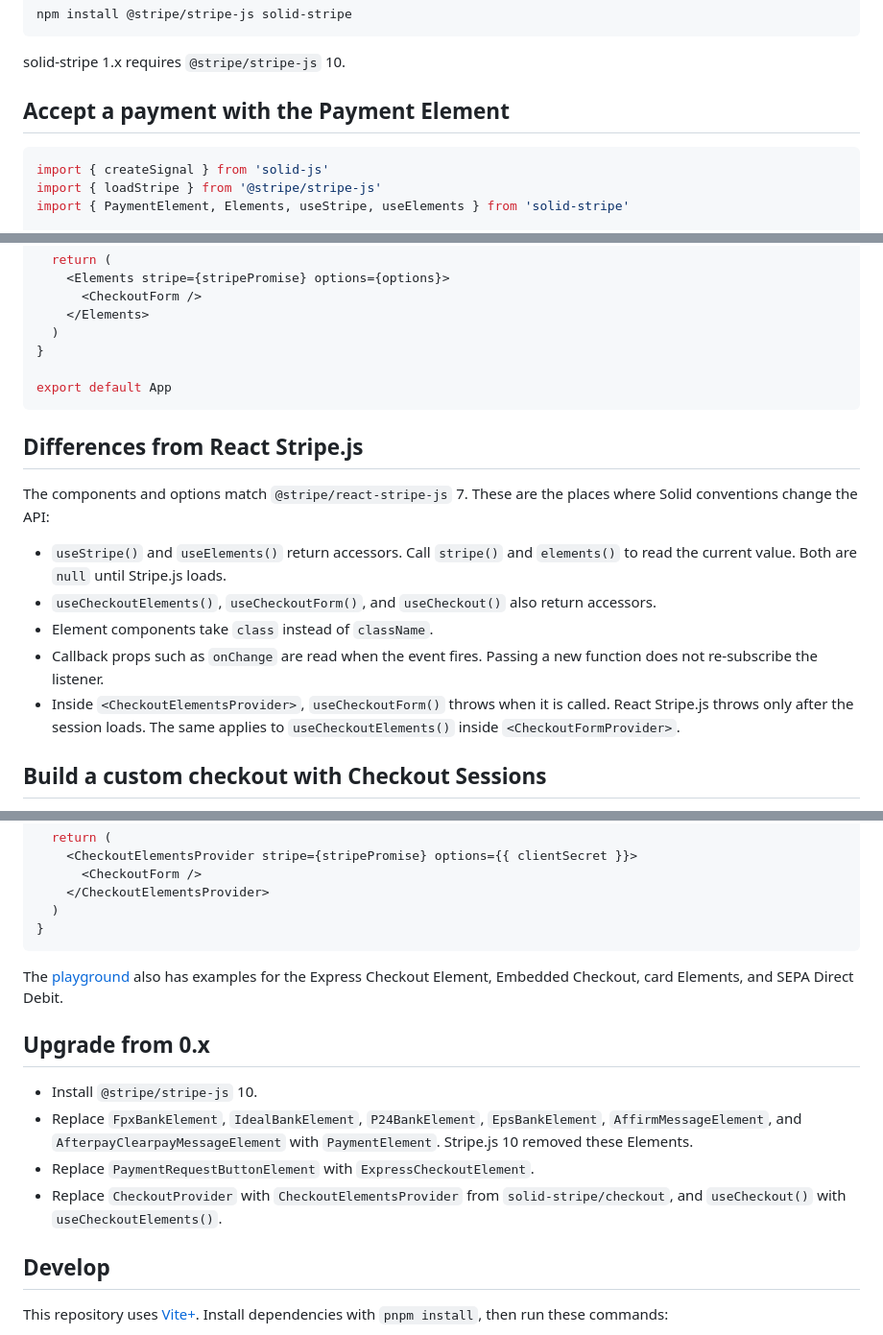
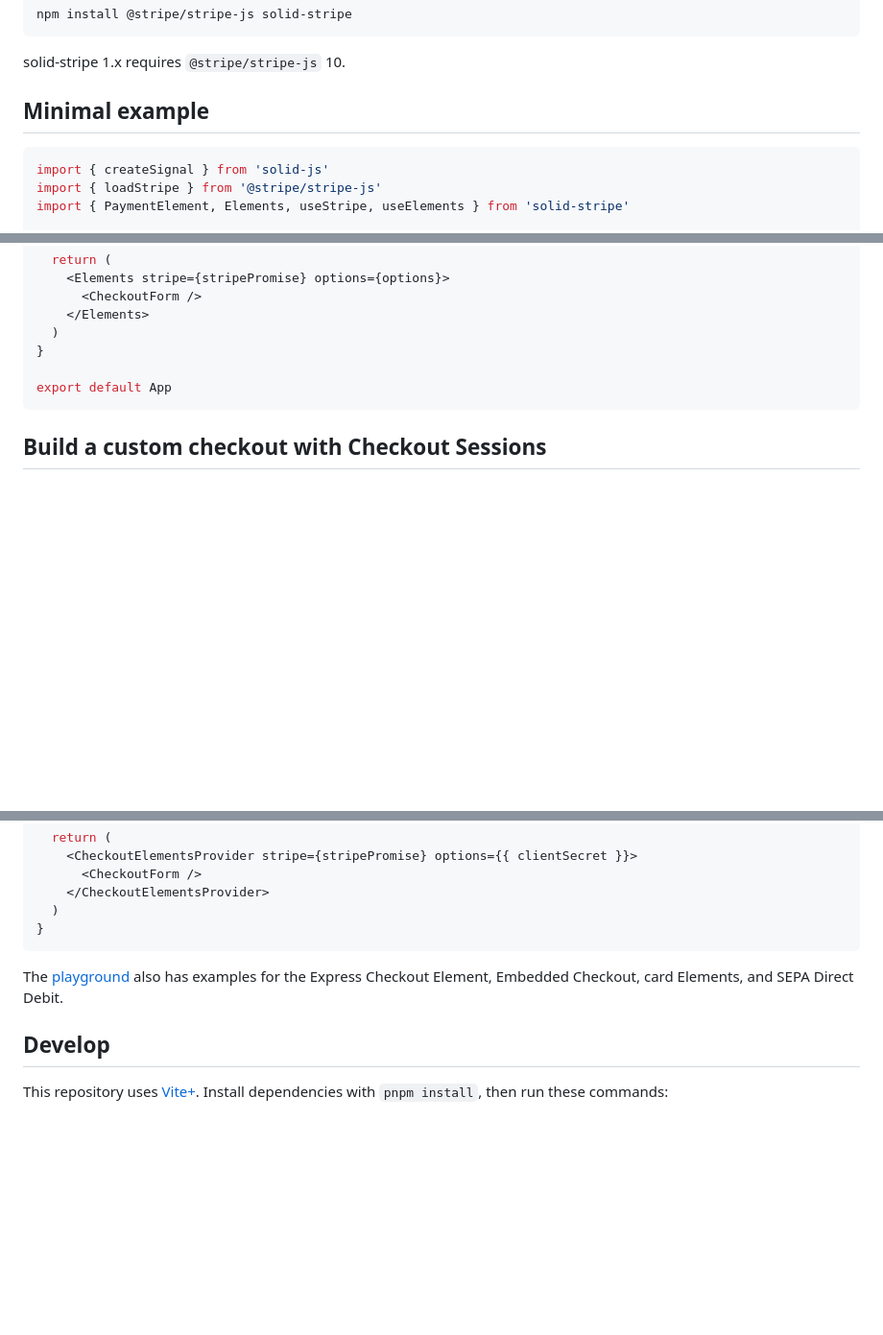
Before and after one commit to wobsoriano/solid-stripe, a Markdown page: README.md, 3 parts joined by grey strips. Shown at 96% size. Rendered like a GitHub page; blank space fills up the shorter version.

Commit message:
docs: simplify the README
Remove the upgrade and React differences sections and restore the
original "Minimal example" heading.

````diff
--- a/README.md
+++ b/README.md
@@ -17,7 +17,7 @@ npm install @stripe/stripe-js solid-stripe
 
 solid-stripe 1.x requires `@stripe/stripe-js` 10.
 
-## Accept a payment with the Payment Element
+## Minimal example
 
 ```tsx
 import { createSignal } from 'solid-js'
@@ -105,16 +105,6 @@ const App = () => {
 export default App
 ```
 
-## Differences from React Stripe.js
-
-The components and options match `@stripe/react-stripe-js` 7. These are the places where Solid conventions change the API:
-
-- `useStripe()` and `useElements()` return accessors. Call `stripe()` and `elements()` to read the current value. Both are `null` until Stripe.js loads.
-- `useCheckoutElements()`, `useCheckoutForm()`, and `useCheckout()` also return accessors.
-- Element components take `class` instead of `className`.
-- Callback props such as `onChange` are read when the event fires. Passing a new function does not re-subscribe the listener.
-- Inside `<CheckoutElementsProvider>`, `useCheckoutForm()` throws when it is called. React Stripe.js throws only after the session loads. The same applies to `useCheckoutElements()` inside `<CheckoutFormProvider>`.
-
 ## Build a custom checkout with Checkout Sessions
 
 Import the Checkout Sessions components from `solid-stripe/checkout`. Create a Checkout Session with `ui_mode: 'elements'` on your server, and pass its client secret to `CheckoutElementsProvider`.
@@ -171,13 +161,6 @@ const App = () => {
 
 The [playground](./playground) also has examples for the Express Checkout Element, Embedded Checkout, card Elements, and SEPA Direct Debit.
 
-## Upgrade from 0.x
-
-- Install `@stripe/stripe-js` 10.
-- Replace `FpxBankElement`, `IdealBankElement`, `P24BankElement`, `EpsBankElement`, `AffirmMessageElement`, and `AfterpayClearpayMessageElement` with `PaymentElement`. Stripe.js 10 removed these Elements.
-- Replace `PaymentRequestButtonElement` with `ExpressCheckoutElement`.
-- Replace `CheckoutProvider` with `CheckoutElementsProvider` from `solid-stripe/checkout`, and `useCheckout()` with `useCheckoutElements()`.
-
 ## Develop
 
 This repository uses [Vite+](https://viteplus.dev). Install dependencies with `pnpm install`, then run these commands:
````
